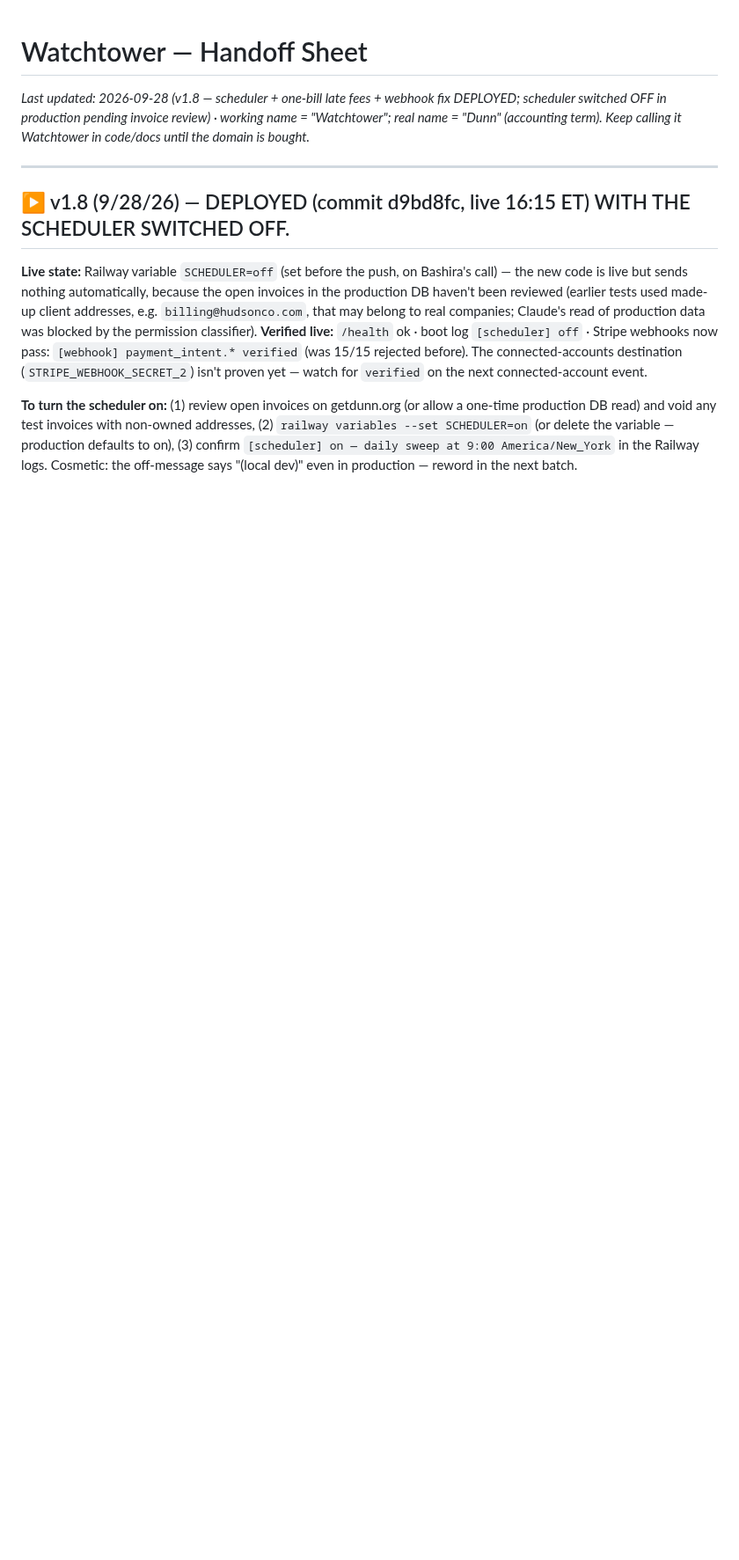
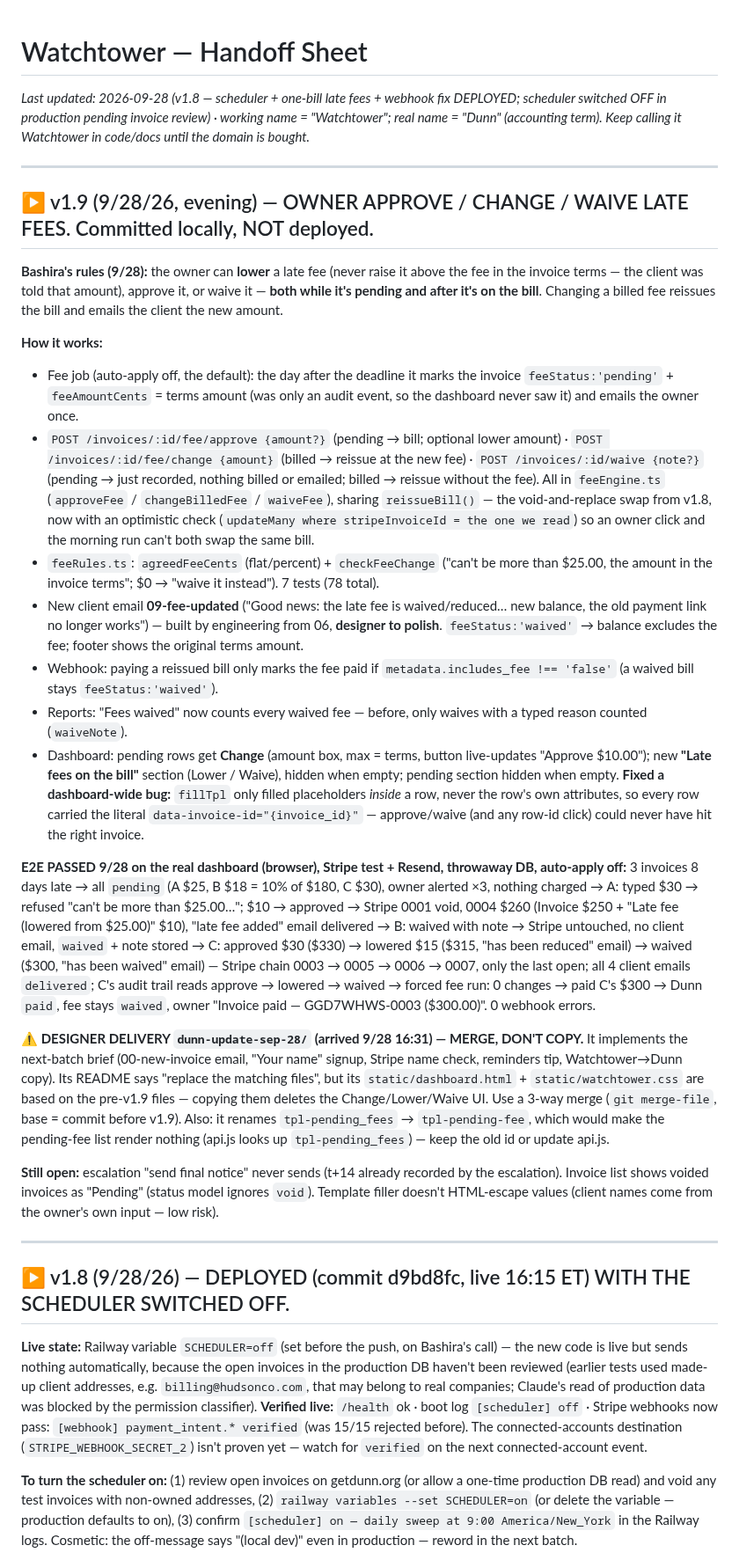
Before and after one commit to bxwebb-cyber/watchtower, a Markdown page: HANDOFF.md, the part around one of its changes. Shown at 88% size. GitHub-like rendering; blank space fills up the shorter version.

Commit message:
docs: v1.9 fee approve/change/waive + designer delivery merge warning
Co-Authored-By: Claude Opus 5.5 <noreply@anthropic.com>

```diff
--- a/HANDOFF.md
+++ b/HANDOFF.md
@@ -1,5 +1,26 @@
 # Watchtower — Handoff Sheet
 _Last updated: 2026-09-28 (v1.8 — scheduler + one-bill late fees + webhook fix DEPLOYED; scheduler switched OFF in production pending invoice review) · working name = "Watchtower"; real name = "Dunn" (accounting term). Keep calling it Watchtower in code/docs until the domain is bought._
+
+---
+
+## ▶ v1.9 (9/28/26, evening) — OWNER APPROVE / CHANGE / WAIVE LATE FEES. Committed locally, NOT deployed.
+
+**Bashira's rules (9/28):** the owner can **lower** a late fee (never raise it above the fee in the invoice terms — the client was told that amount), approve it, or waive it — **both while it's pending and after it's on the bill**. Changing a billed fee reissues the bill and emails the client the new amount.
+
+**How it works:**
+- Fee job (auto-apply off, the default): the day after the deadline it marks the invoice `feeStatus:'pending'` + `feeAmountCents` = terms amount (was only an audit event, so the dashboard never saw it) and emails the owner once.
+- `POST /invoices/:id/fee/approve {amount?}` (pending → bill; optional lower amount) · `POST /invoices/:id/fee/change {amount}` (billed → reissue at the new fee) · `POST /invoices/:id/waive {note?}` (pending → just recorded, nothing billed or emailed; billed → reissue without the fee). All in `feeEngine.ts` (`approveFee` / `changeBilledFee` / `waiveFee`), sharing `reissueBill()` — the void-and-replace swap from v1.8, now with an optimistic check (`updateMany where stripeInvoiceId = the one we read`) so an owner click and the morning run can't both swap the same bill.
+- `feeRules.ts`: `agreedFeeCents` (flat/percent) + `checkFeeChange` ("can't be more than $25.00, the amount in the invoice terms"; $0 → "waive it instead"). 7 tests (78 total).
+- New client email **09-fee-updated** ("Good news: the late fee is waived/reduced… new balance, the old payment link no longer works") — built by engineering from 06, **designer to polish**. `feeStatus:'waived'` → balance excludes the fee; footer shows the original terms amount.
+- Webhook: paying a reissued bill only marks the fee paid if `metadata.includes_fee !== 'false'` (a waived bill stays `feeStatus:'waived'`).
+- Reports: "Fees waived" now counts every waived fee — before, only waives with a typed reason counted (`waiveNote`).
+- Dashboard: pending rows get **Change** (amount box, max = terms, button live-updates "Approve $10.00"); new **"Late fees on the bill"** section (Lower / Waive), hidden when empty; pending section hidden when empty. **Fixed a dashboard-wide bug:** `fillTpl` only filled placeholders *inside* a row, never the row's own attributes, so every row carried the literal `data-invoice-id="{invoice_id}"` — approve/waive (and any row-id click) could never have hit the right invoice.
+
+**E2E PASSED 9/28 on the real dashboard (browser), Stripe test + Resend, throwaway DB, auto-apply off:** 3 invoices 8 days late → all `pending` (A $25, B $18 = 10% of $180, C $30), owner alerted ×3, nothing charged → A: typed $30 → refused "can't be more than $25.00…"; $10 → approved → Stripe 0001 void, 0004 $260 (Invoice $250 + "Late fee (lowered from $25.00)" $10), "late fee added" email delivered → B: waived with note → Stripe untouched, no client email, `waived` + note stored → C: approved $30 ($330) → lowered $15 ($315, "has been reduced" email) → waived ($300, "has been waived" email) — Stripe chain 0003 → 0005 → 0006 → 0007, only the last open; all 4 client emails `delivered`; C's audit trail reads approve → lowered → waived → forced fee run: 0 changes → paid C's $300 → Dunn `paid`, fee stays `waived`, owner "Invoice paid — GGD7WHWS-0003 ($300.00)". 0 webhook errors.
+
+**⚠️ DESIGNER DELIVERY `dunn-update-sep-28/` (arrived 9/28 16:31) — MERGE, DON'T COPY.** It implements the next-batch brief (00-new-invoice email, "Your name" signup, Stripe name check, reminders tip, Watchtower→Dunn copy). Its README says "replace the matching files", but its `static/dashboard.html` + `static/watchtower.css` are based on the pre-v1.9 files — copying them deletes the Change/Lower/Waive UI. Use a 3-way merge (`git merge-file`, base = commit before v1.9). Also: it renames `tpl-pending_fees` → `tpl-pending-fee`, which would make the pending-fee list render nothing (api.js looks up `tpl-pending_fees`) — keep the old id or update api.js.
+
+**Still open:** escalation "send final notice" never sends (t+14 already recorded by the escalation). Invoice list shows voided invoices as "Pending" (status model ignores `void`). Template filler doesn't HTML-escape values (client names come from the owner's own input — low risk).
 
 ---
 
```
Also changed, not shown: other parts of HANDOFF.md (+1 -1 lines), BUILD_STATUS.md (+1 -1 lines).
